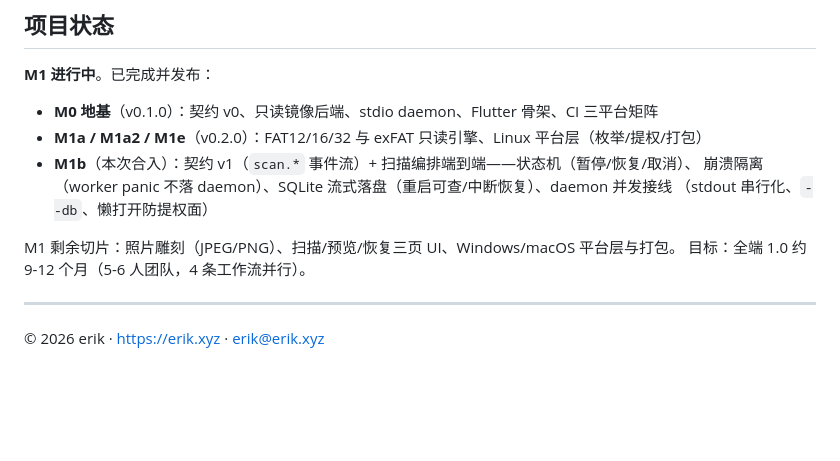
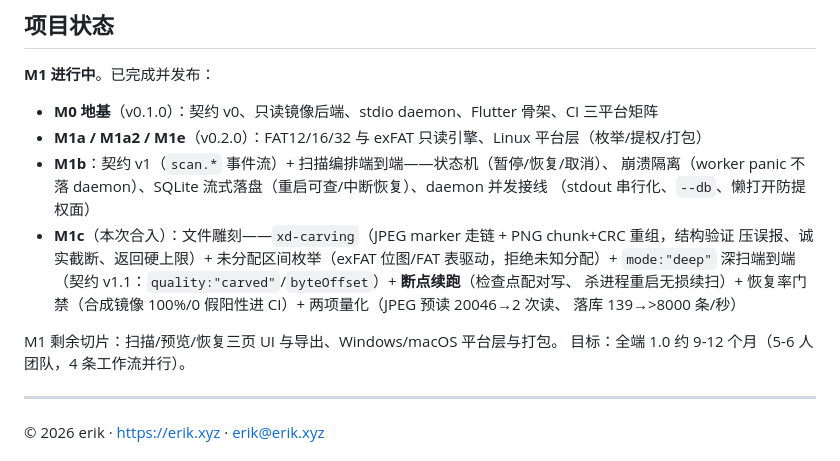
Before and after one commit to erikwang2013/ssd, a Markdown page: README.md, the part around the change. GitHub-like rendering; blank space fills up the shorter version.

Commit message:
docs: README 状态更新（M1c 雕刻合入）

```diff
--- a/README.md
+++ b/README.md
@@ -180,11 +180,16 @@ cd ui && XD_DAEMON_BIN=../target/debug/xd-daemon flutter test   # 追加真实 d
 **M1 进行中**。已完成并发布：
 - **M0 地基**（v0.1.0）：契约 v0、只读镜像后端、stdio daemon、Flutter 骨架、CI 三平台矩阵
 - **M1a / M1a2 / M1e**（v0.2.0）：FAT12/16/32 与 exFAT 只读引擎、Linux 平台层（枚举/提权/打包）
-- **M1b**（本次合入）：契约 v1（`scan.*` 事件流）+ 扫描编排端到端——状态机（暂停/恢复/取消）、
+- **M1b**：契约 v1（`scan.*` 事件流）+ 扫描编排端到端——状态机（暂停/恢复/取消）、
   崩溃隔离（worker panic 不落 daemon）、SQLite 流式落盘（重启可查/中断恢复）、daemon 并发接线
   （stdout 串行化、`--db`、懒打开防提权面）
+- **M1c**（本次合入）：文件雕刻——`xd-carving`（JPEG marker 走链 + PNG chunk+CRC 重组，结构验证
+  压误报、诚实截断、返回硬上限）+ 未分配区间枚举（exFAT 位图/FAT 表驱动，拒绝未知分配）+
+  `mode:"deep"` 深扫端到端（契约 v1.1：`quality:"carved"`/`byteOffset`）+ **断点续跑**（检查点配对写、
+  杀进程重启无损续扫）+ 恢复率门禁（合成镜像 100%/0 假阳性进 CI）+ 两项量化（JPEG 预读 20046→2 次读、
+  落库 139→>8000 条/秒）
 
-M1 剩余切片：照片雕刻（JPEG/PNG）、扫描/预览/恢复三页 UI、Windows/macOS 平台层与打包。
+M1 剩余切片：扫描/预览/恢复三页 UI 与导出、Windows/macOS 平台层与打包。
 目标：全端 1.0 约 9-12 个月（5-6 人团队，4 条工作流并行）。
 
 ---
```
